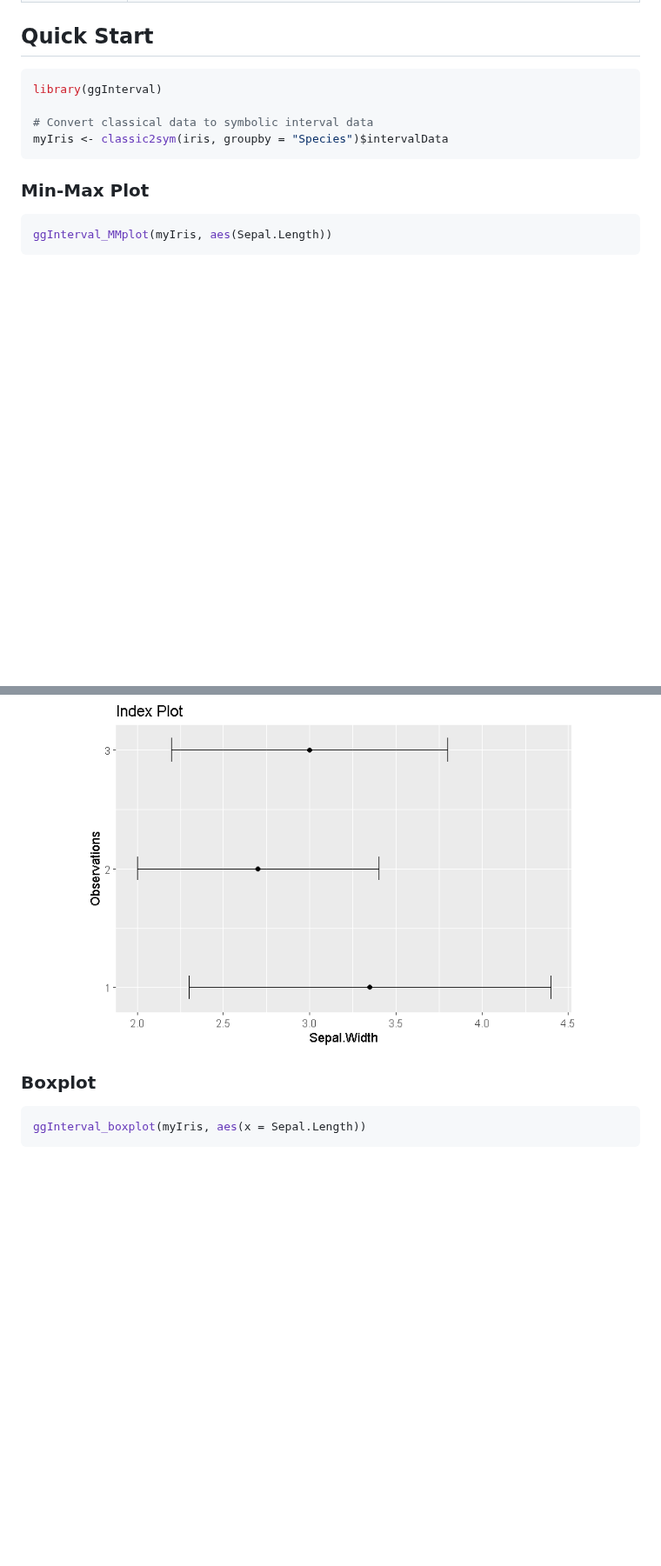
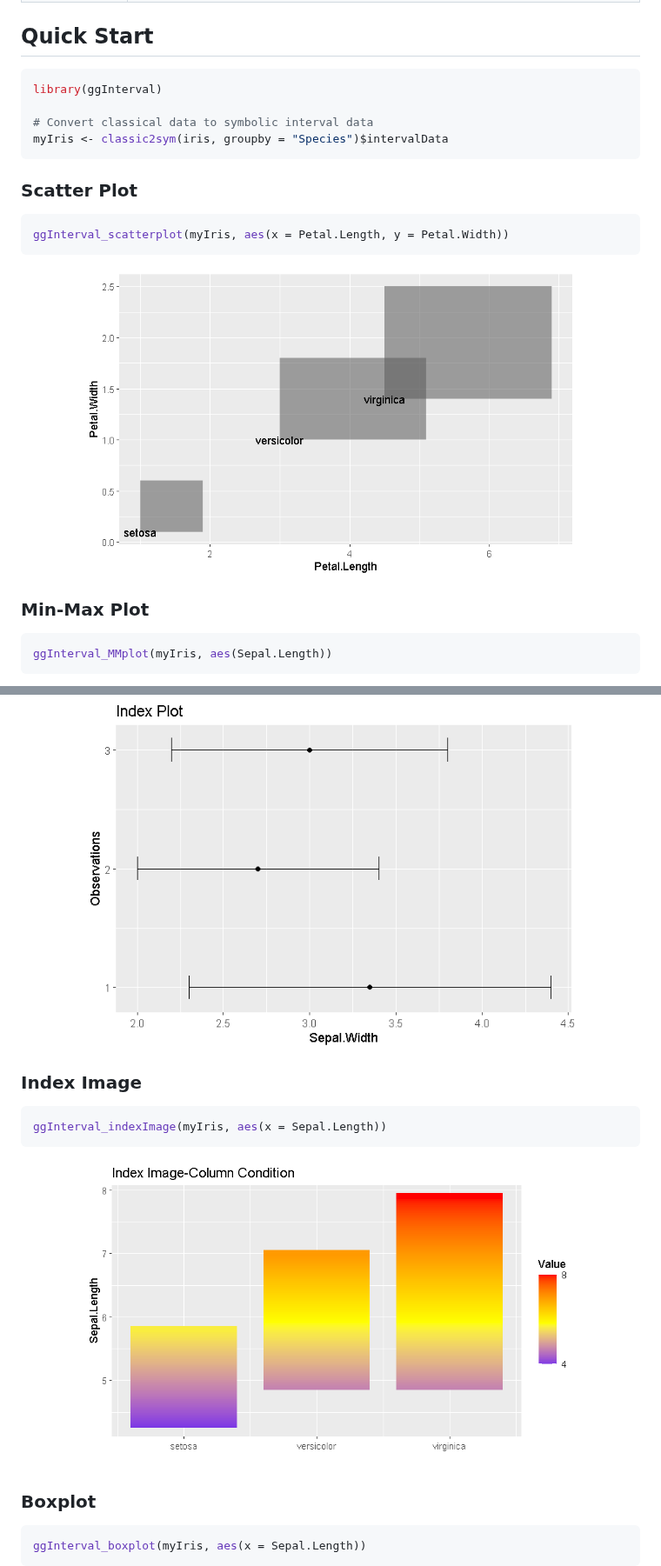
Before and after one commit to hanmingwu1103/ggInterval, a Markdown page: README.md, 2 parts joined by grey strips. Shown at 87% size. Rendered like a GitHub page; pictures changed too: man/figures/README-indexImage.png (added), man/figures/README-scatterplot.png (added); blank space fills up the shorter version.

Commit message:
Add scatterplot and indexImage examples to README
Fix scatterplot ggplot2 compatibility bug where usermapping quosures
leaked into allmapping when no fill/col aesthetics were specified.

````diff
--- a/README.md
+++ b/README.md
@@ -59,6 +59,16 @@ library(ggInterval)
 myIris <- classic2sym(iris, groupby = "Species")$intervalData
 ```
 
+### Scatter Plot
+
+```r
+ggInterval_scatterplot(myIris, aes(x = Petal.Length, y = Petal.Width))
+```
+
+<p align="center">
+  <img src="man/figures/README-scatterplot.png" width="80%">
+</p>
+
 ### Min-Max Plot
 
 ```r
@@ -87,6 +97,16 @@ ggInterval_indexplot(myIris, aes(x = Sepal.Width))
 
 <p align="center">
   <img src="man/figures/README-indexplot.png" width="80%">
+</p>
+
+### Index Image
+
+```r
+ggInterval_indexImage(myIris, aes(x = Sepal.Length))
+```
+
+<p align="center">
+  <img src="man/figures/README-indexImage.png" width="80%">
 </p>
 
 ### Boxplot
````
Also changed, not shown: 1 other file.
